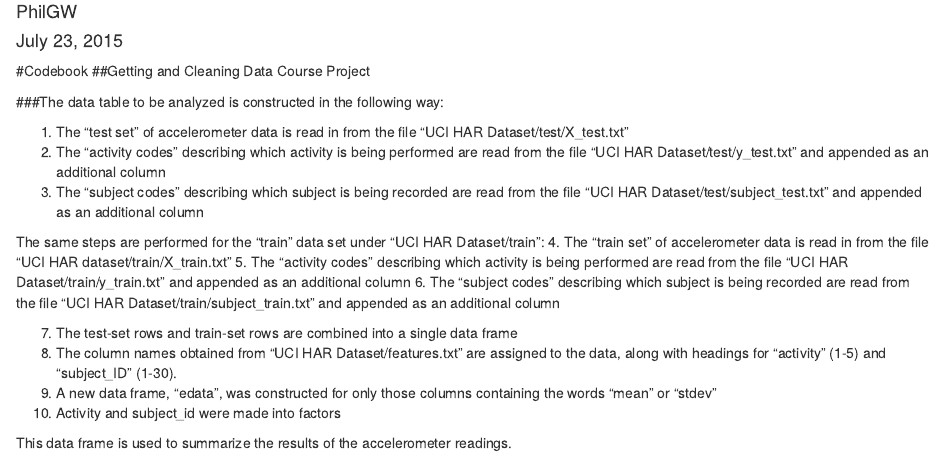
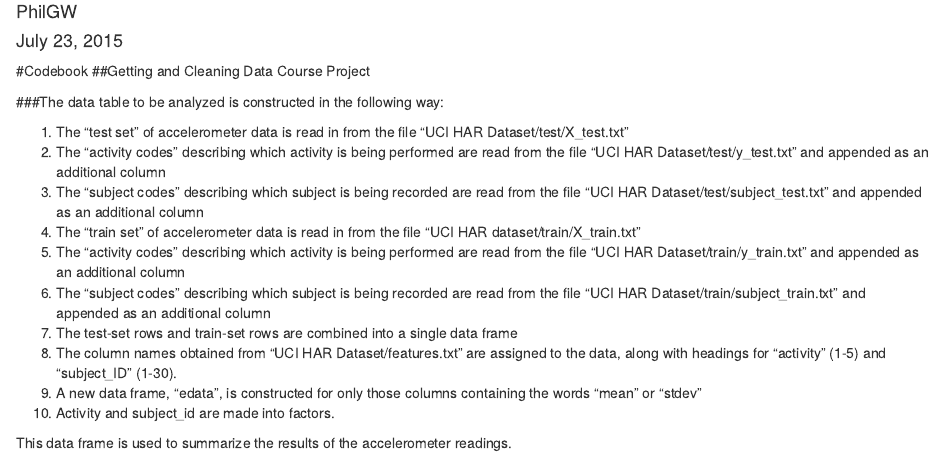
Before and after one commit to PhilGW/GACD_CourseProject, an R Markdown document (GACD_Codebook.Rmd): the page in a window 1100 px wide, from 110 px down. Rendered offline with R 4.5, knitr and Pandoc, with nearby package versions.

Commit message:
Readme Updates 2

```diff
--- a/GACD_Codebook.Rmd
+++ b/GACD_Codebook.Rmd
@@ -13,15 +13,12 @@ output: html_document
 1. The "test set" of accelerometer data is read in from the file "UCI HAR Dataset/test/X_test.txt"
 2. The "activity codes" describing which activity is being performed are read from the file "UCI HAR Dataset/test/y_test.txt" and appended as an additional column
 3. The "subject codes" describing which subject is being recorded are read from the file "UCI HAR Dataset/test/subject_test.txt" and appended as an additional column
-
-The same steps are performed for the "train" data set under "UCI HAR Dataset/train":
 4. The "train set" of accelerometer data is read in from the file "UCI HAR dataset/train/X_train.txt"
 5. The "activity codes" describing which activity is being performed are read from the file "UCI HAR Dataset/train/y_train.txt" and appended as an additional column
 6. The "subject codes" describing which subject is being recorded are read from the file "UCI HAR Dataset/train/subject_train.txt" and appended as an additional column
-
 7. The test-set rows and train-set rows are combined into a single data frame
 8. The column names obtained from "UCI HAR Dataset/features.txt" are assigned to the data, along with headings for "activity" (1-5) and "subject_ID" (1-30).
-9. A new data frame, "edata", was constructed for only those columns containing the words "mean" or "stdev"
-10. Activity and subject_id were made into factors
+9. A new data frame, "edata", is constructed for only those columns containing the words "mean" or "stdev"
+10. Activity and subject_id are made into factors.
 
 This data frame is used to summarize the results of the accelerometer readings.
```
